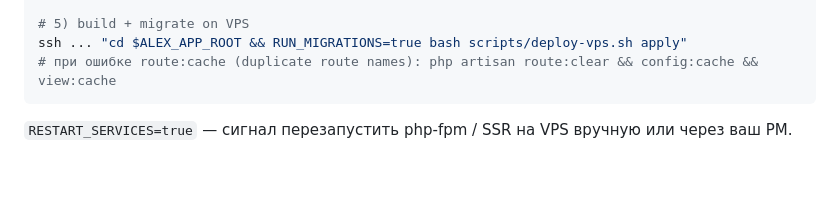
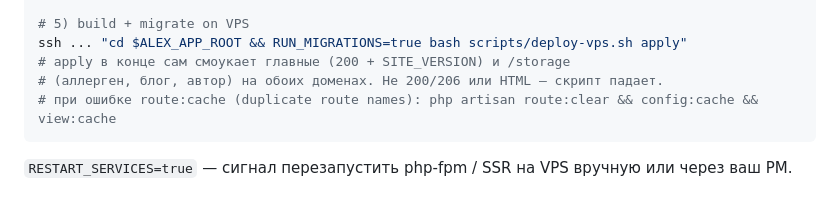
Before and after one commit to x3-team/Alex-2, a Markdown page: docs/DEPLOY.md, the part around the change. Rendered like a GitHub page; blank space fills up the shorter version.

Commit message:
Note that apply smokes homepages and /storage.
Co-authored-by: x3-team <x3-team@users.noreply.github.com>

````diff
--- a/docs/DEPLOY.md
+++ b/docs/DEPLOY.md
@@ -74,6 +74,8 @@ rsync -az \
 
 # 5) build + migrate on VPS
 ssh ... "cd $ALEX_APP_ROOT && RUN_MIGRATIONS=true bash scripts/deploy-vps.sh apply"
+# apply в конце сам смоукает главные (200 + SITE_VERSION) и /storage
+# (аллерген, блог, автор) на обоих доменах. Не 200/206 или HTML — скрипт падает.
 # при ошибке route:cache (duplicate route names): php artisan route:clear && config:cache && view:cache
 ```
 
````
